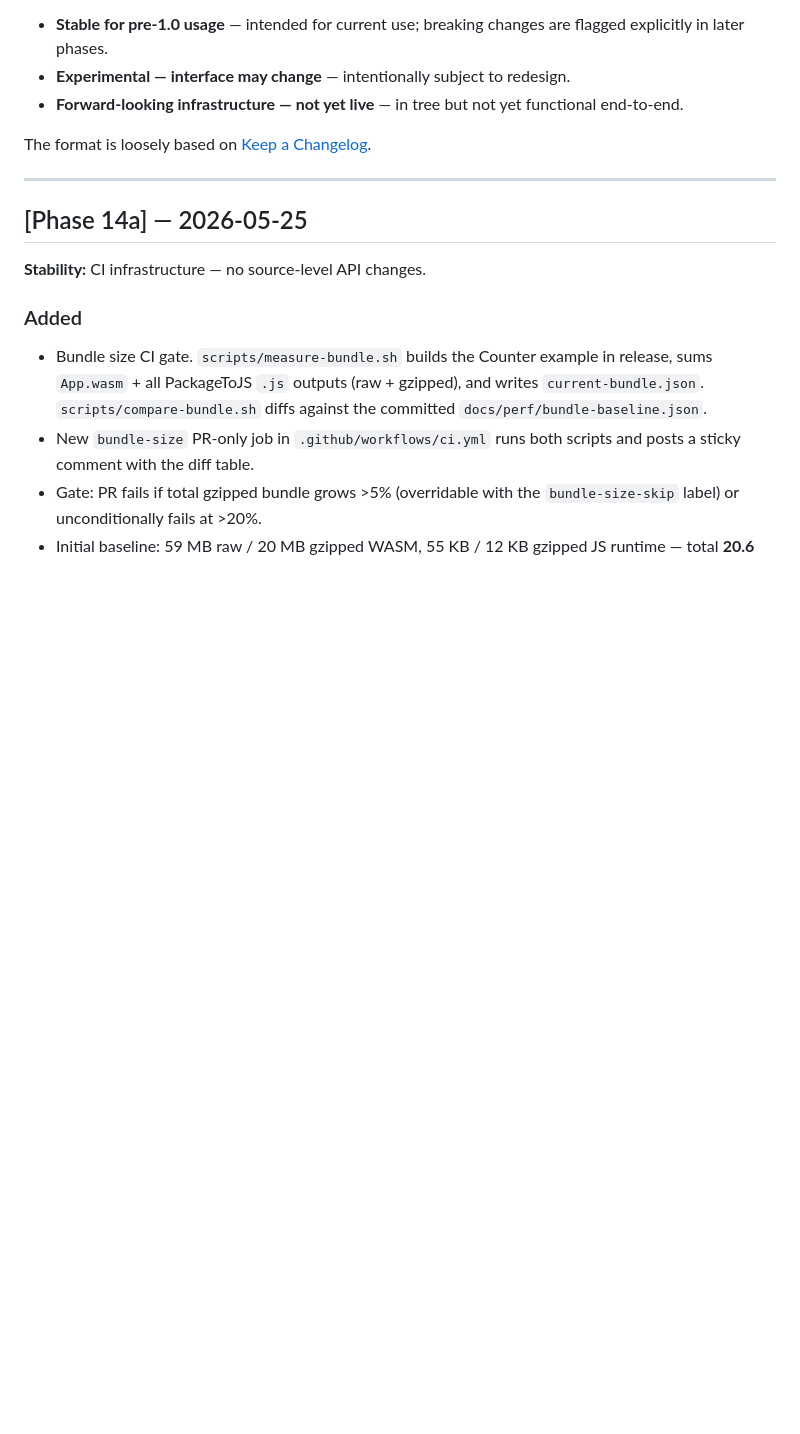
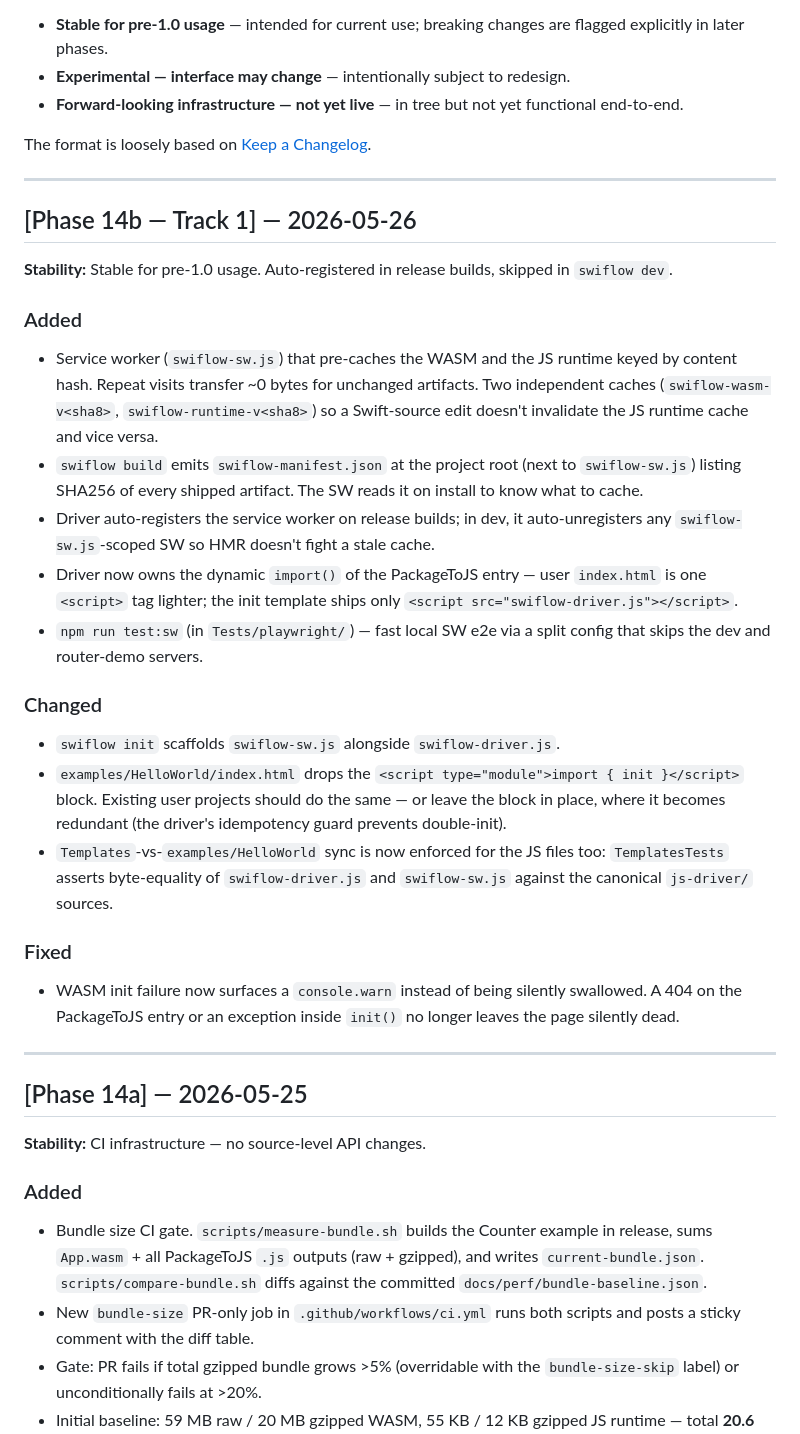
Before and after one commit to zzal/swiflow, a Markdown page: CHANGELOG.md, the part around the change. Rendered like a GitHub page; blank space fills up the shorter version.

```diff
--- a/CHANGELOG.md
+++ b/CHANGELOG.md
@@ -13,6 +13,26 @@ for current use or is forward-looking infrastructure:
   functional end-to-end.
 
 The format is loosely based on [Keep a Changelog](https://keepachangelog.com).
+
+---
+
+## [Phase 14b — Track 1] — 2026-05-26
+**Stability:** Stable for pre-1.0 usage. Auto-registered in release builds, skipped in `swiflow dev`.
+
+### Added
+- Service worker (`swiflow-sw.js`) that pre-caches the WASM and the JS runtime keyed by content hash. Repeat visits transfer ~0 bytes for unchanged artifacts. Two independent caches (`swiflow-wasm-v<sha8>`, `swiflow-runtime-v<sha8>`) so a Swift-source edit doesn't invalidate the JS runtime cache and vice versa.
+- `swiflow build` emits `swiflow-manifest.json` at the project root (next to `swiflow-sw.js`) listing SHA256 of every shipped artifact. The SW reads it on install to know what to cache.
+- Driver auto-registers the service worker on release builds; in dev, it auto-unregisters any `swiflow-sw.js`-scoped SW so HMR doesn't fight a stale cache.
+- Driver now owns the dynamic `import()` of the PackageToJS entry — user `index.html` is one `<script>` tag lighter; the init template ships only `<script src="swiflow-driver.js"></script>`.
+- `npm run test:sw` (in `Tests/playwright/`) — fast local SW e2e via a split config that skips the dev and router-demo servers.
+
+### Changed
+- `swiflow init` scaffolds `swiflow-sw.js` alongside `swiflow-driver.js`.
+- `examples/HelloWorld/index.html` drops the `<script type="module">import { init }</script>` block. Existing user projects should do the same — or leave the block in place, where it becomes redundant (the driver's idempotency guard prevents double-init).
+- `Templates`-vs-`examples/HelloWorld` sync is now enforced for the JS files too: `TemplatesTests` asserts byte-equality of `swiflow-driver.js` and `swiflow-sw.js` against the canonical `js-driver/` sources.
+
+### Fixed
+- WASM init failure now surfaces a `console.warn` instead of being silently swallowed. A 404 on the PackageToJS entry or an exception inside `init()` no longer leaves the page silently dead.
 
 ---
 
```
Also changed, not shown: README.md (+11 -7 lines).
